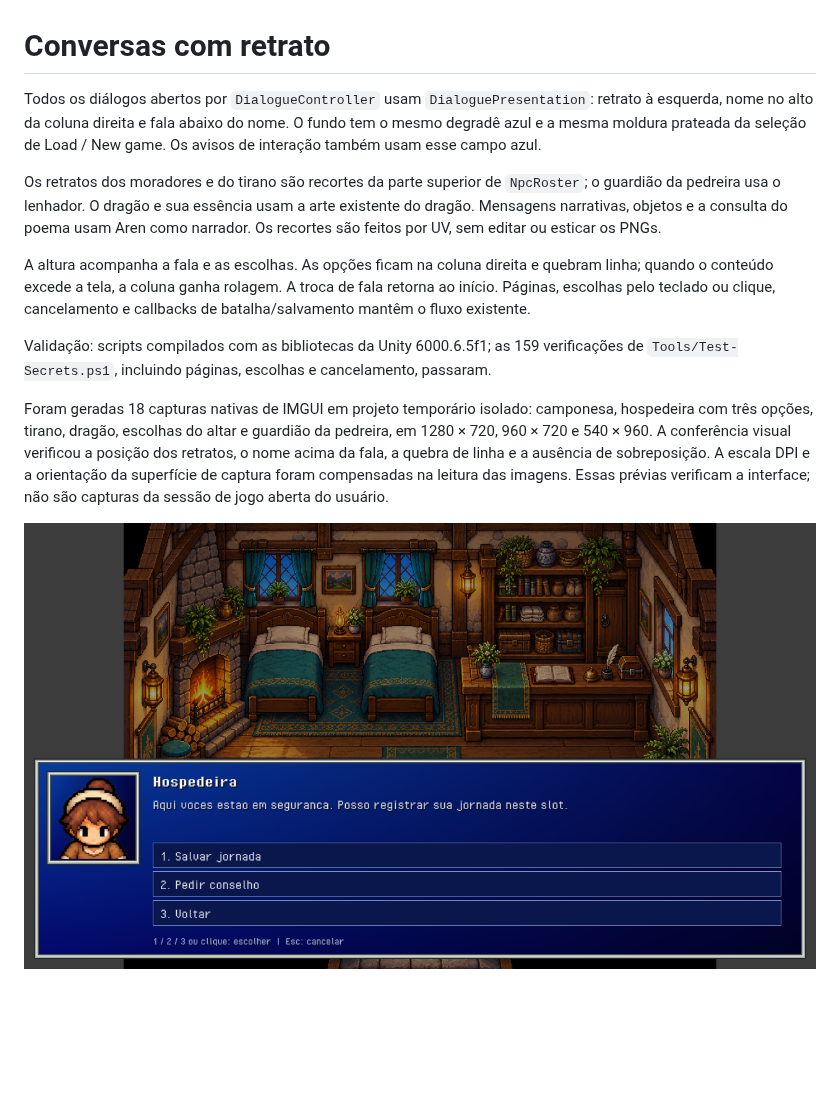
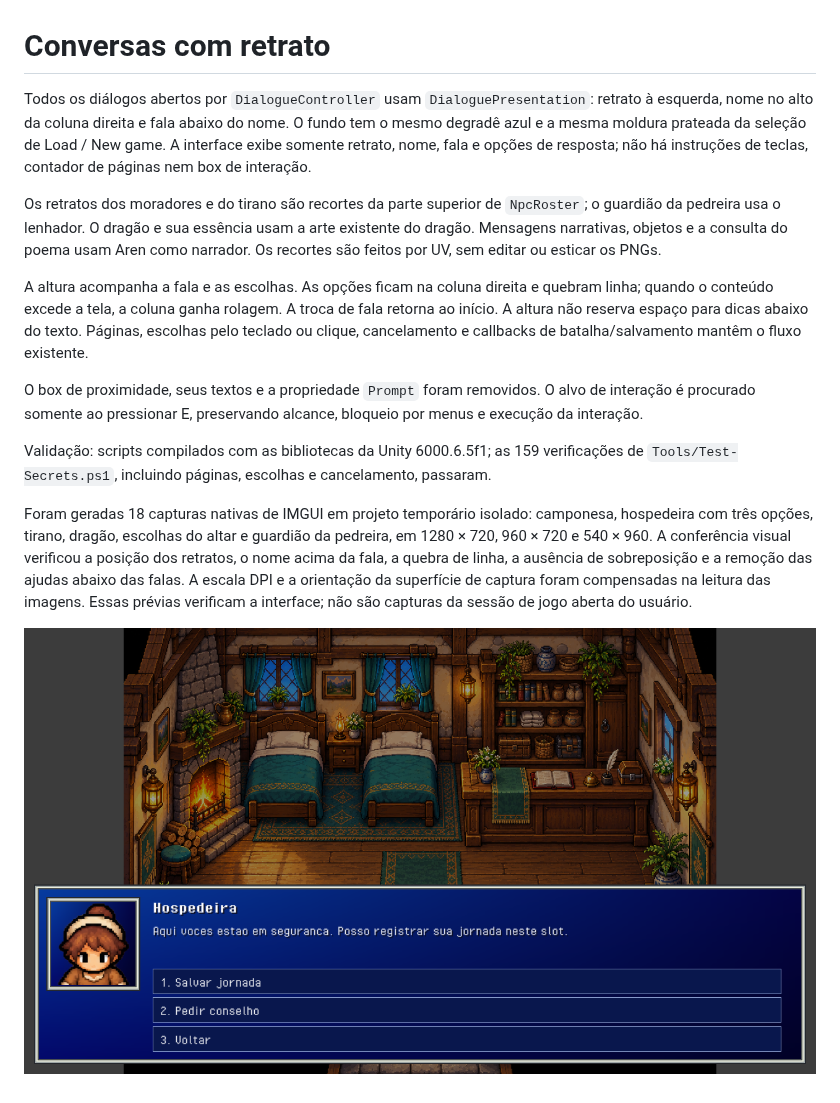
Before and after one commit to RenanPoersch/dragon_quest, a Markdown page: Docs/DIALOGUE_PRESENTATION.md, the part around the change. Drawn GitHub-style; pictures changed too: Docs/DIALOGUE_PRESENTATION.preview.png; blank space fills up the shorter version.

Commit message:
refactor: remove dialogue help and interaction prompts

```diff
--- a/Docs/DIALOGUE_PRESENTATION.md
+++ b/Docs/DIALOGUE_PRESENTATION.md
@@ -1,13 +1,15 @@
 # Conversas com retrato
 
-Todos os diálogos abertos por `DialogueController` usam `DialoguePresentation`: retrato à esquerda, nome no alto da coluna direita e fala abaixo do nome. O fundo tem o mesmo degradê azul e a mesma moldura prateada da seleção de Load / New game. Os avisos de interação também usam esse campo azul.
+Todos os diálogos abertos por `DialogueController` usam `DialoguePresentation`: retrato à esquerda, nome no alto da coluna direita e fala abaixo do nome. O fundo tem o mesmo degradê azul e a mesma moldura prateada da seleção de Load / New game. A interface exibe somente retrato, nome, fala e opções de resposta; não há instruções de teclas, contador de páginas nem box de interação.
 
 Os retratos dos moradores e do tirano são recortes da parte superior de `NpcRoster`; o guardião da pedreira usa o lenhador. O dragão e sua essência usam a arte existente do dragão. Mensagens narrativas, objetos e a consulta do poema usam Aren como narrador. Os recortes são feitos por UV, sem editar ou esticar os PNGs.
 
-A altura acompanha a fala e as escolhas. As opções ficam na coluna direita e quebram linha; quando o conteúdo excede a tela, a coluna ganha rolagem. A troca de fala retorna ao início. Páginas, escolhas pelo teclado ou clique, cancelamento e callbacks de batalha/salvamento mantêm o fluxo existente.
+A altura acompanha a fala e as escolhas. As opções ficam na coluna direita e quebram linha; quando o conteúdo excede a tela, a coluna ganha rolagem. A troca de fala retorna ao início. A altura não reserva espaço para dicas abaixo do texto. Páginas, escolhas pelo teclado ou clique, cancelamento e callbacks de batalha/salvamento mantêm o fluxo existente.
+
+O box de proximidade, seus textos e a propriedade `Prompt` foram removidos. O alvo de interação é procurado somente ao pressionar E, preservando alcance, bloqueio por menus e execução da interação.
 
 Validação: scripts compilados com as bibliotecas da Unity 6000.6.5f1; as 159 verificações de `Tools/Test-Secrets.ps1`, incluindo páginas, escolhas e cancelamento, passaram.
 
-Foram geradas 18 capturas nativas de IMGUI em projeto temporário isolado: camponesa, hospedeira com três opções, tirano, dragão, escolhas do altar e guardião da pedreira, em 1280 × 720, 960 × 720 e 540 × 960. A conferência visual verificou a posição dos retratos, o nome acima da fala, a quebra de linha e a ausência de sobreposição. A escala DPI e a orientação da superfície de captura foram compensadas na leitura das imagens. Essas prévias verificam a interface; não são capturas da sessão de jogo aberta do usuário.
+Foram geradas 18 capturas nativas de IMGUI em projeto temporário isolado: camponesa, hospedeira com três opções, tirano, dragão, escolhas do altar e guardião da pedreira, em 1280 × 720, 960 × 720 e 540 × 960. A conferência visual verificou a posição dos retratos, o nome acima da fala, a quebra de linha, a ausência de sobreposição e a remoção das ajudas abaixo das falas. A escala DPI e a orientação da superfície de captura foram compensadas na leitura das imagens. Essas prévias verificam a interface; não são capturas da sessão de jogo aberta do usuário.
 
 ![Prévia nativa do painel da hospedeira, sobre o fundo da hospedaria](DIALOGUE_PRESENTATION.preview.png)
```
Also changed, not shown: 18 other files.
